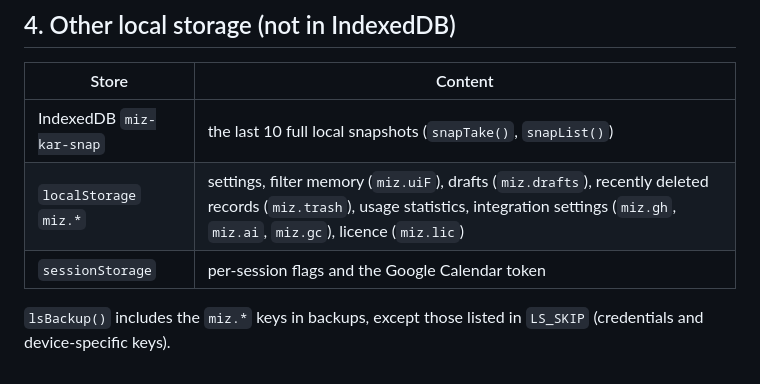
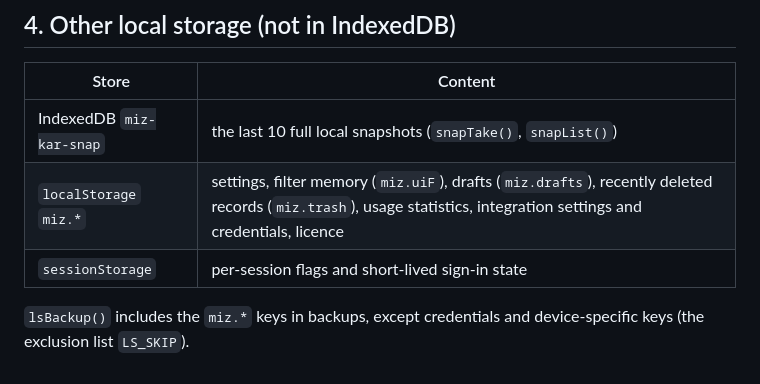
Before and after one commit to rezaebrahimiasl/miz-kar, a Markdown page: docs/DATA.md, the part around the change. GitHub-like rendering.

```diff
--- a/docs/DATA.md
+++ b/docs/DATA.md
@@ -89,7 +89,7 @@ Accounts the user adds inside a voucher are stored in `meta` record `coaX` and m
 | Store | Content |
 |---|---|
 | IndexedDB `miz-kar-snap` | the last 10 full local snapshots (`snapTake()`, `snapList()`) |
-| `localStorage` `miz.*` | settings, filter memory (`miz.uiF`), drafts (`miz.drafts`), recently deleted records (`miz.trash`), usage statistics, integration settings (`miz.gh`, `miz.ai`, `miz.gc`), licence (`miz.lic`) |
-| `sessionStorage` | per-session flags and the Google Calendar token |
+| `localStorage` `miz.*` | settings, filter memory (`miz.uiF`), drafts (`miz.drafts`), recently deleted records (`miz.trash`), usage statistics, integration settings and credentials, licence |
+| `sessionStorage` | per-session flags and short-lived sign-in state |
 
-`lsBackup()` includes the `miz.*` keys in backups, except those listed in `LS_SKIP` (credentials and device-specific keys).
+`lsBackup()` includes the `miz.*` keys in backups, except credentials and device-specific keys (the exclusion list `LS_SKIP`).
```
Also changed, not shown: docs/ARCHITECTURE.md (+5 -5 lines).
